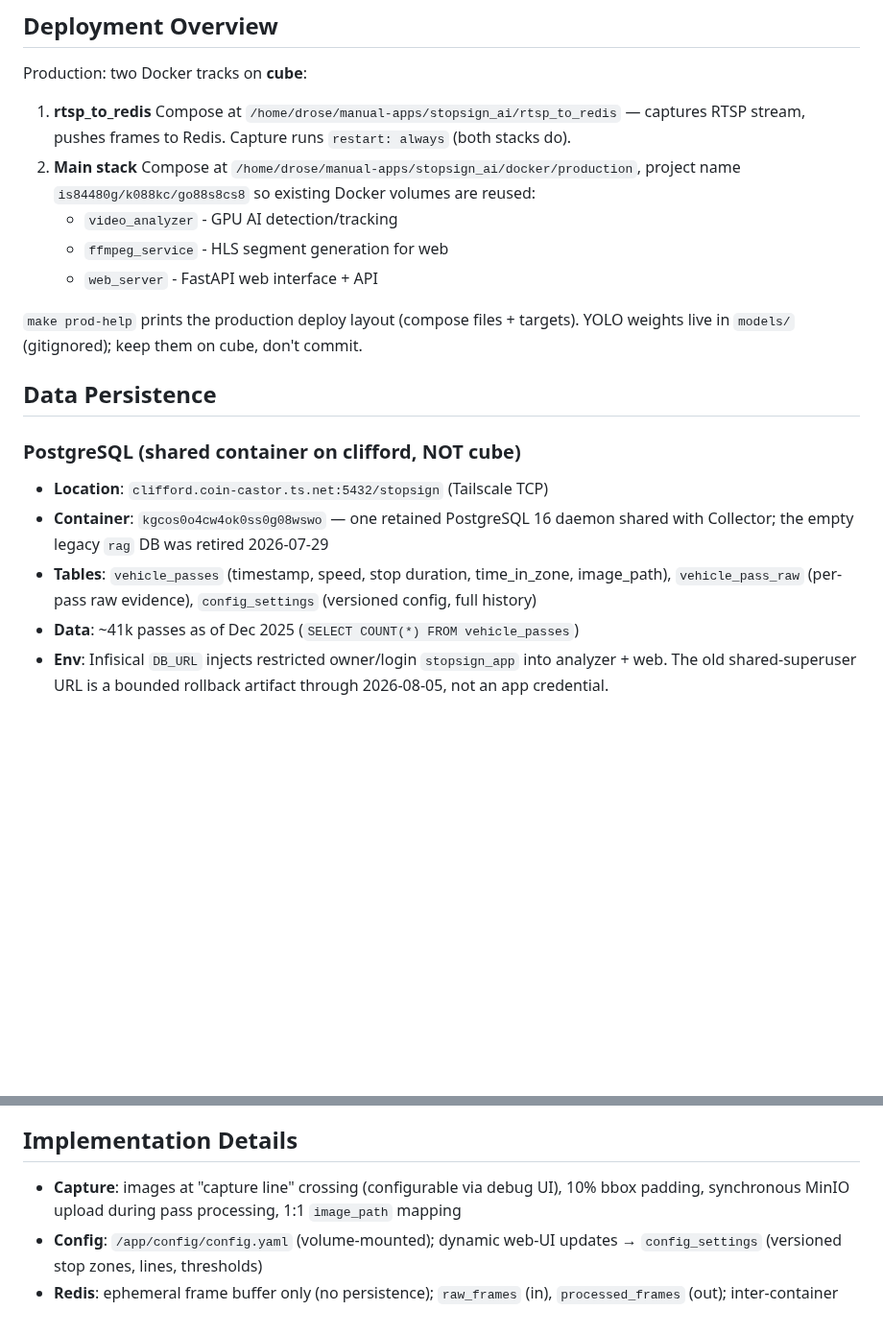
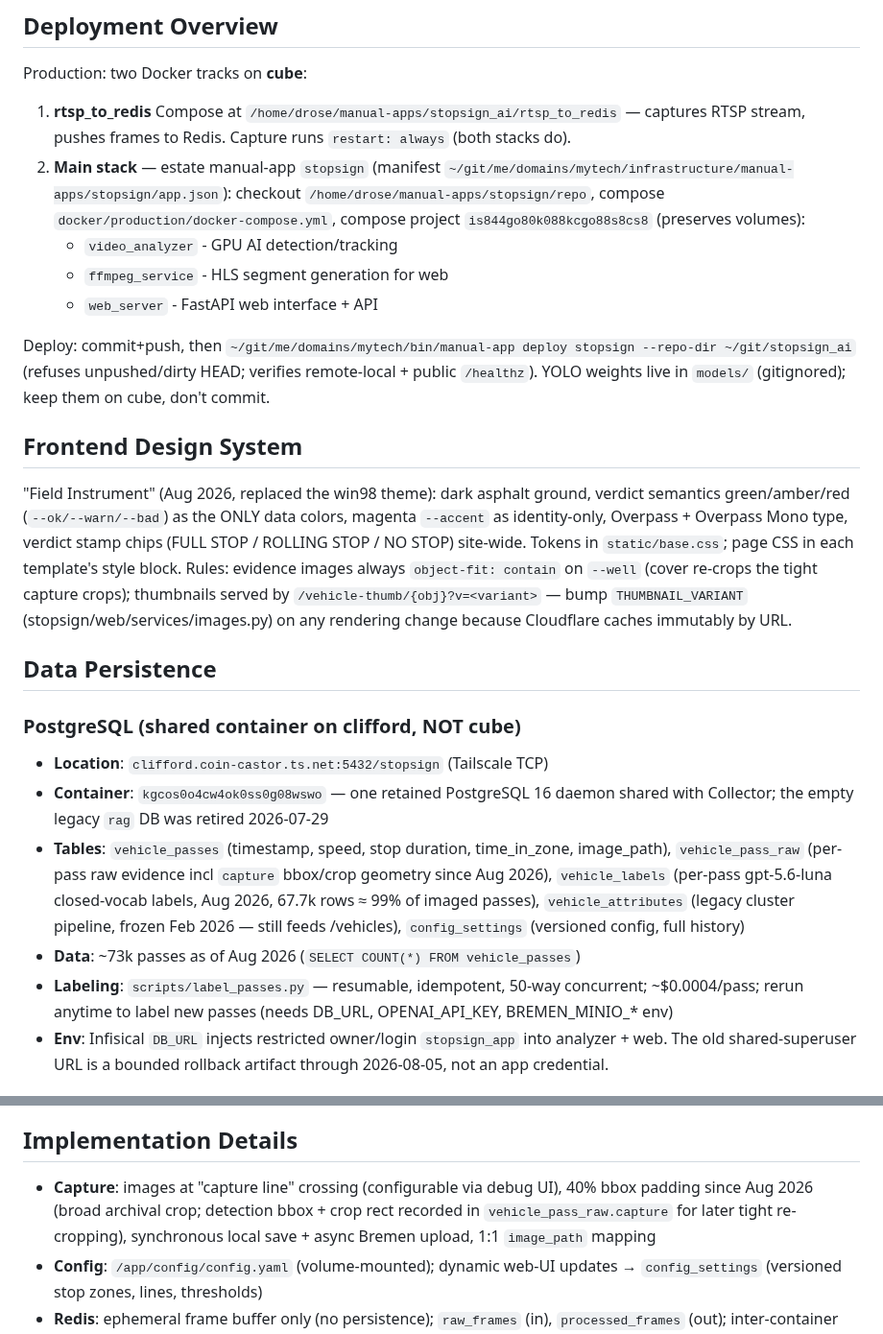
Before and after one commit to cipher982/stopsign_ai, a Markdown page: AGENTS.md, 2 parts joined by grey strips. Shown at 96% size. Rendered like a GitHub page; blank space fills up the shorter version.

Commit message:
Docs: Field Instrument design system, vehicle_labels, estate deploy path
AGENTS.md catches up with Aug 2026 reality: manual-app deploy flow,
design-system rules (contain-only evidence images, thumbnail variant
cache-busting), 40% capture padding + recorded geometry, vehicle_labels
table + labeling script. vehicles-ux-vision.md marked executed.

Co-Authored-By: Claude Fable 5 <noreply@anthropic.com>
Claude-Session: https://claude.ai/code/session_019QfQJix3itVcakQQiiwBJq

```diff
--- a/AGENTS.md
+++ b/AGENTS.md
@@ -3,20 +3,24 @@
 ## Deployment Overview
 Production: two Docker tracks on **cube**:
 1. **rtsp_to_redis** Compose at `/home/drose/manual-apps/stopsign_ai/rtsp_to_redis` — captures RTSP stream, pushes frames to Redis. Capture runs `restart: always` (both stacks do).
-2. **Main stack** Compose at `/home/drose/manual-apps/stopsign_ai/docker/production`, project name `is84480g/k088kc/go88s8cs8` so existing Docker volumes are reused:
+2. **Main stack** — estate manual-app `stopsign` (manifest `~/git/me/domains/mytech/infrastructure/manual-apps/stopsign/app.json`): checkout `/home/drose/manual-apps/stopsign/repo`, compose `docker/production/docker-compose.yml`, compose project `is844go80k088kcgo88s8cs8` (preserves volumes):
    - `video_analyzer` - GPU AI detection/tracking
    - `ffmpeg_service` - HLS segment generation for web
    - `web_server` - FastAPI web interface + API
 
-`make prod-help` prints the production deploy layout (compose files + targets). YOLO weights live in `models/` (gitignored); keep them on cube, don't commit.
+Deploy: commit+push, then `~/git/me/domains/mytech/bin/manual-app deploy stopsign --repo-dir ~/git/stopsign_ai` (refuses unpushed/dirty HEAD; verifies remote-local + public `/healthz`). YOLO weights live in `models/` (gitignored); keep them on cube, don't commit.
+
+## Frontend Design System
+"Field Instrument" (Aug 2026, replaced the win98 theme): dark asphalt ground, verdict semantics green/amber/red (`--ok/--warn/--bad`) as the ONLY data colors, magenta `--accent` as identity-only, Overpass + Overpass Mono type, verdict stamp chips (FULL STOP / ROLLING STOP / NO STOP) site-wide. Tokens in `static/base.css`; page CSS in each template's style block. Rules: evidence images always `object-fit: contain` on `--well` (cover re-crops the tight capture crops); thumbnails served by `/vehicle-thumb/{obj}?v=<variant>` — bump `THUMBNAIL_VARIANT` (stopsign/web/services/images.py) on any rendering change because Cloudflare caches immutably by URL.
 
 ## Data Persistence
 
 ### PostgreSQL (shared container on clifford, NOT cube)
 - **Location**: `clifford.coin-castor.ts.net:5432/stopsign` (Tailscale TCP)
 - **Container**: `kgcos0o4cw4ok0ss0g08wswo` — one retained PostgreSQL 16 daemon shared with Collector; the empty legacy `rag` DB was retired 2026-07-29
-- **Tables**: `vehicle_passes` (timestamp, speed, stop duration, time_in_zone, image_path), `vehicle_pass_raw` (per-pass raw evidence), `config_settings` (versioned config, full history)
-- **Data**: ~41k passes as of Dec 2025 (`SELECT COUNT(*) FROM vehicle_passes`)
+- **Tables**: `vehicle_passes` (timestamp, speed, stop duration, time_in_zone, image_path), `vehicle_pass_raw` (per-pass raw evidence incl `capture` bbox/crop geometry since Aug 2026), `vehicle_labels` (per-pass gpt-5.6-luna closed-vocab labels, Aug 2026, 67.7k rows ≈ 99% of imaged passes), `vehicle_attributes` (legacy cluster pipeline, frozen Feb 2026 — still feeds /vehicles), `config_settings` (versioned config, full history)
+- **Data**: ~73k passes as of Aug 2026 (`SELECT COUNT(*) FROM vehicle_passes`)
+- **Labeling**: `scripts/label_passes.py` — resumable, idempotent, 50-way concurrent; ~$0.0004/pass; rerun anytime to label new passes (needs DB_URL, OPENAI_API_KEY, BREMEN_MINIO_* env)
 - **Env**: Infisical `DB_URL` injects restricted owner/login `stopsign_app` into analyzer + web. The old shared-superuser URL is a bounded rollback artifact through 2026-08-05, not an app credential.
 
 ### MinIO S3 (clifford, NOT cube)
@@ -50,7 +54,7 @@ Hybrid: main site behind Cloudflare Tunnel (no exposed ports); stream direct (70
 Used by Sauron's `crestwood-camera` job (AI vision, every 15 min).
 
 ## Implementation Details
-- **Capture**: images at "capture line" crossing (configurable via debug UI), 10% bbox padding, synchronous MinIO upload during pass processing, 1:1 `image_path` mapping
+- **Capture**: images at "capture line" crossing (configurable via debug UI), 40% bbox padding since Aug 2026 (broad archival crop; detection bbox + crop rect recorded in `vehicle_pass_raw.capture` for later tight re-cropping), synchronous local save + async Bremen upload, 1:1 `image_path` mapping
 - **Config**: `/app/config/config.yaml` (volume-mounted); dynamic web-UI updates → `config_settings` (versioned stop zones, lines, thresholds)
 - **Redis**: ephemeral frame buffer only (no persistence); `raw_frames` (in), `processed_frames` (out); inter-container comms on cube
 
```
Also changed, not shown: docs/vehicles-ux-vision.md (+4 -1 lines).
